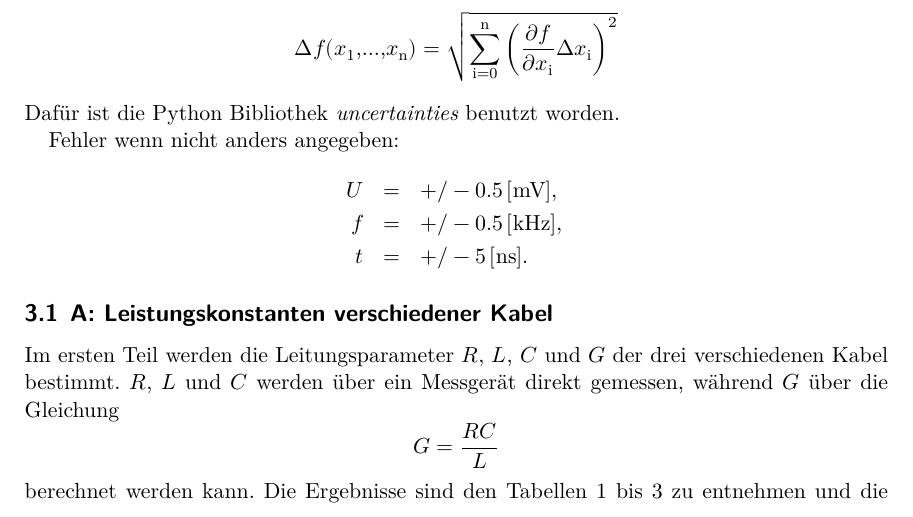
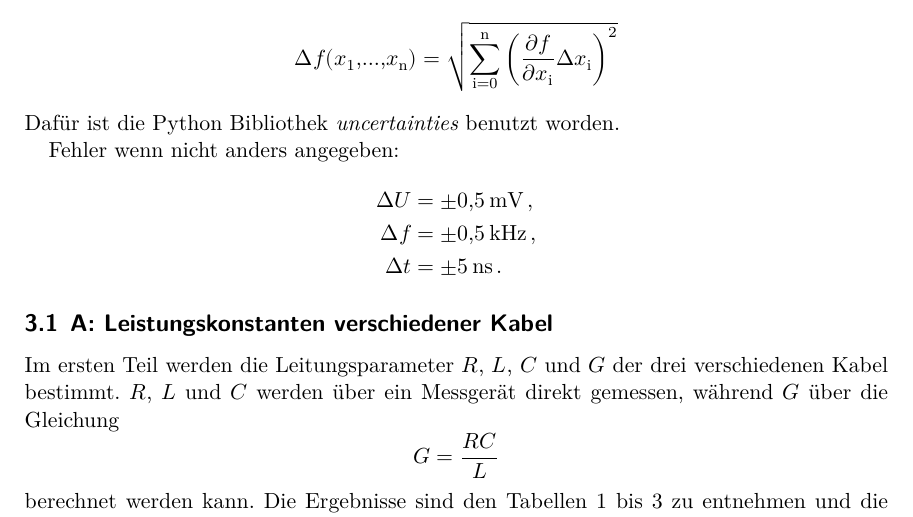
Before and after one commit to bixel/FP14, a LaTeX document (E2_Signale_Auf_Leitungen/00_main.tex, which reads E2_Signale_Auf_Leitungen/02_auswertung.tex): part of page 6 of 25, cut so that both start at the same text. Compiled offline with XeLaTeX; an older LaTeX class or package is replaced by its successor.

Commit message:
using siunitx for uncertaintie

```diff
--- a/E2_Signale_Auf_Leitungen/02_auswertung.tex
+++ b/E2_Signale_Auf_Leitungen/02_auswertung.tex
@@ -17,11 +17,11 @@ Alle Fehler wurden mithilfe Gaußscher Fehlerfortpflanzung errechnet.
 Dafür ist die Python Bibliothek \textit{uncertainties} benutzt worden.
 
 Fehler wenn nicht anders angegeben:
-\begin{eqnarray*}
-	U &=& +/-0.5\,[\text{mV}],\\
-	f &=& +/-0.5\,[\text{kHz}],\\
-	t &=& +/-5\,[\text{ns}].
-\end{eqnarray*}
+\begin{align*}
+    \Delta U &= \SI{+-0.5}{mV}\,, \\
+    \Delta f &= \SI{+-0.5}{kHz}\,,\\
+	\Delta t &= \SI{+-5}{ns}\,.
+\end{align*}
 
 \subsection{A: Leistungskonstanten verschiedener Kabel} % (fold)
 \label{sub:a_}
```
